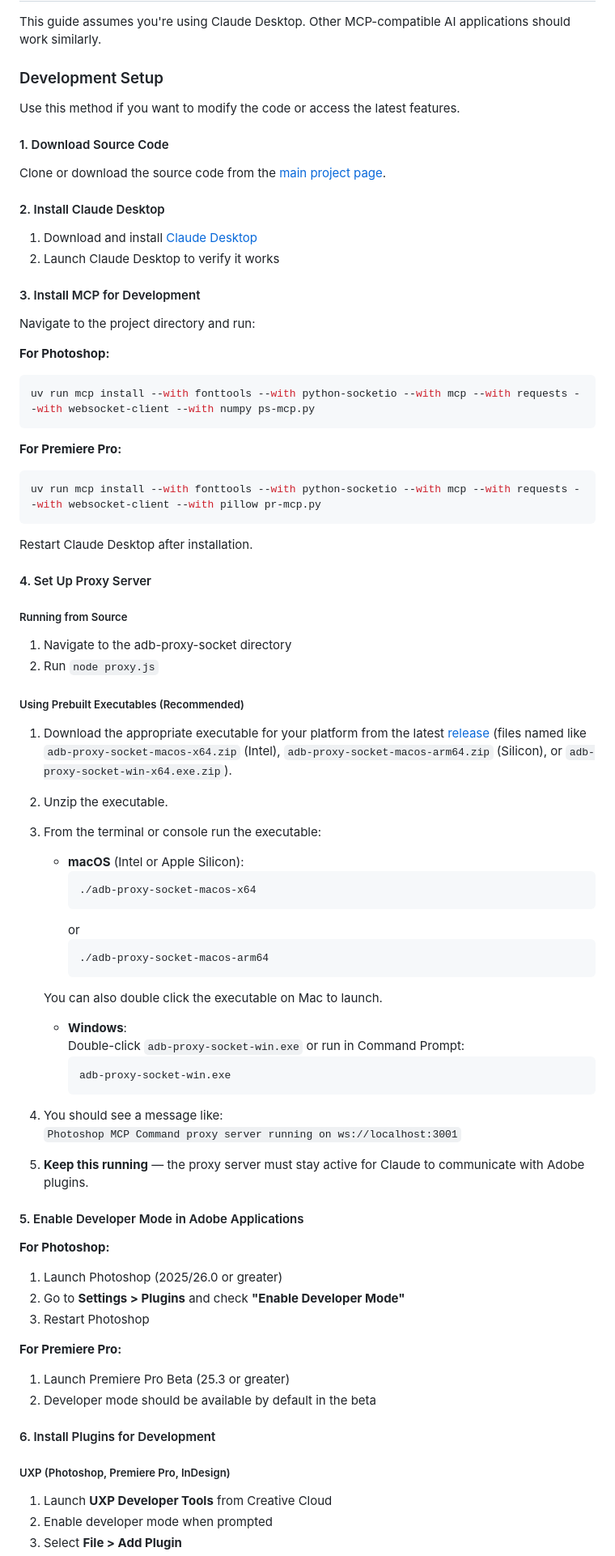
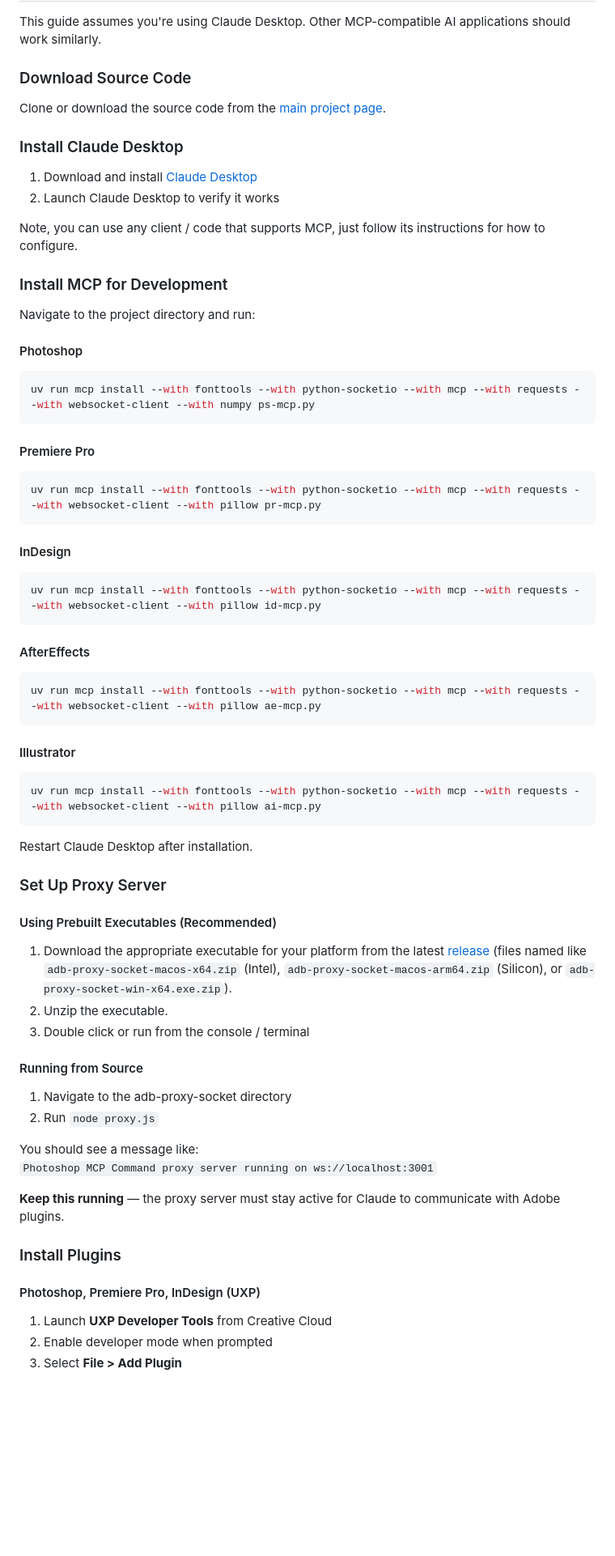
Before and after one commit to mikechambers/adb-mcp, a Markdown page: README.md, the part around one of its changes. Shown at 81% size. GitHub-like rendering; blank space fills up the shorter version.

````diff
--- a/README.md
+++ b/README.md
@@ -46,82 +46,66 @@ In order to run this, the following is required:
 This guide assumes you're using Claude Desktop. Other MCP-compatible AI applications should work similarly.
 
 
-### Development Setup
-
-Use this method if you want to modify the code or access the latest features.
-
-#### 1. Download Source Code
+### Download Source Code
 Clone or download the source code from the [main project page](https://github.com/mikechambers/adb-mcp).
 
-#### 2. Install Claude Desktop
+### Install Claude Desktop
 1. Download and install [Claude Desktop](https://claude.ai/download)
 2. Launch Claude Desktop to verify it works
 
-#### 3. Install MCP for Development
+Note, you can use any client / code that supports MCP, just follow its instructions for how to configure.
+
+### Install MCP for Development
 Navigate to the project directory and run:
 
-**For Photoshop:**
+#### Photoshop
 ```bash
 uv run mcp install --with fonttools --with python-socketio --with mcp --with requests --with websocket-client --with numpy ps-mcp.py
 ```
 
-**For Premiere Pro:**
+#### Premiere Pro
 ```bash
 uv run mcp install --with fonttools --with python-socketio --with mcp --with requests --with websocket-client --with pillow pr-mcp.py
 ```
 
+#### InDesign
+```bash
+uv run mcp install --with fonttools --with python-socketio --with mcp --with requests --with websocket-client --with pillow id-mcp.py
+```
+
+#### AfterEffects
+```bash
+uv run mcp install --with fonttools --with python-socketio --with mcp --with requests --with websocket-client --with pillow ae-mcp.py
+```
+
+#### Illustrator
+```bash
+uv run mcp install --with fonttools --with python-socketio --with mcp --with requests --with websocket-client --with pillow ai-mcp.py
+```
+
 Restart Claude Desktop after installation.
 
-#### 4. Set Up Proxy Server
+### Set Up Proxy Server
 
-##### Running from Source
+#### Using Prebuilt Executables (Recommended)
+
+1. Download the appropriate executable for your platform from the latest [release](https://github.com/mikechambers/adb-mcp/releases) (files named like `adb-proxy-socket-macos-x64.zip` (Intel), `adb-proxy-socket-macos-arm64.zip` (Silicon), or `adb-proxy-socket-win-x64.exe.zip`).
+2. Unzip the executable.
+3. Double click or run from the console / terminal
+
+#### Running from Source
 
 1. Navigate to the adb-proxy-socket directory
 2. Run `node proxy.js`
 
-##### Using Prebuilt Executables (Recommended)
-
-1. Download the appropriate executable for your platform from the latest [release](https://github.com/mikechambers/adb-mcp/releases) (files named like `adb-proxy-socket-macos-x64.zip` (Intel), `adb-proxy-socket-macos-arm64.zip` (Silicon), or `adb-proxy-socket-win-x64.exe.zip`).
-2. Unzip the executable.
-3. From the terminal or console run the executable:
-
-   - **macOS** (Intel or Apple Silicon):
-     ```bash
-     ./adb-proxy-socket-macos-x64
-     ```
-     or
-     ```bash
-     ./adb-proxy-socket-macos-arm64
-     ```
-
-   You can also double click the executable on Mac to launch.
-
-   - **Windows**:
-     Double-click `adb-proxy-socket-win.exe` or run in Command Prompt:
-     ```cmd
-     adb-proxy-socket-win.exe
-     ```
-
-4. You should see a message like:
+You should see a message like:
    `Photoshop MCP Command proxy server running on ws://localhost:3001`
 
-5. **Keep this running** — the proxy server must stay active for Claude to communicate with Adobe plugins.
+**Keep this running** — the proxy server must stay active for Claude to communicate with Adobe plugins.
 
+### Install Plugins
 
-#### 5. Enable Developer Mode in Adobe Applications
-
-**For Photoshop:**
-1. Launch Photoshop (2025/26.0 or greater)
-2. Go to **Settings > Plugins** and check **"Enable Developer Mode"**
-3. Restart Photoshop
-
-**For Premiere Pro:**
-1. Launch Premiere Pro Beta (25.3 or greater)
-2. Developer mode should be available by default in the beta
-
-#### 6. Install Plugins for Development
-
-##### UXP (Photoshop, Premiere Pro, InDesign)
+#### Photoshop, Premiere Pro, InDesign (UXP)
 
 1. Launch **UXP Developer Tools** from Creative Cloud
 2. Enable developer mode when prompted
````
Also changed, not shown: other parts of README.md (+47 -16 lines).
